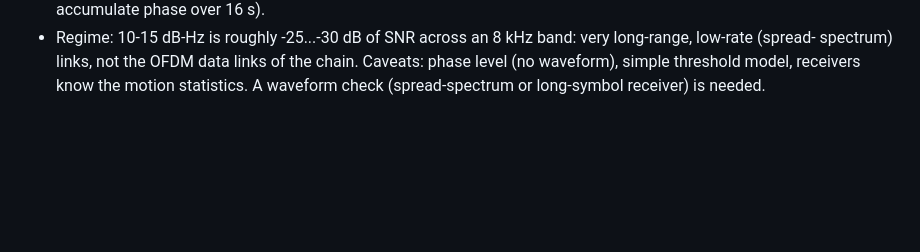
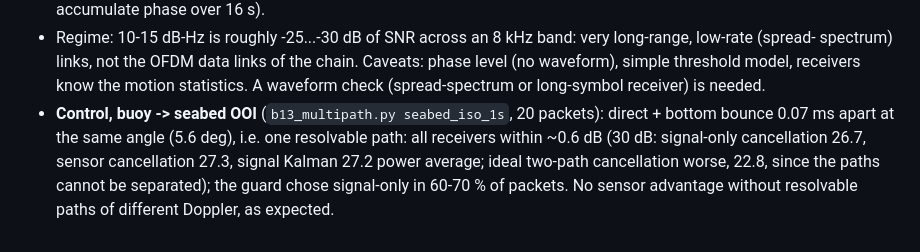
Before and after one commit to scudy247/JSAC-on-UW-Communications, a Markdown page: code/RESULTS.md, the part around the change. GitHub-like rendering; blank space fills up the shorter version.

Commit message:
Log multipath seabed control (no resolvable paths: no sensor advantage)

```diff
--- a/code/RESULTS.md
+++ b/code/RESULTS.md
@@ -923,3 +923,8 @@ buoy-buoy -13.0 -> 0.8, -1.1 -> 9.9, 6.1 -> 10.7, 9.3 -> 11.4; seabed OOI -11.1
 - Regime: 10-15 dB-Hz is roughly -25...-30 dB of SNR across an 8 kHz band: very long-range, low-rate (spread-
   spectrum) links, not the OFDM data links of the chain. Caveats: phase level (no waveform), simple threshold model,
   receivers know the motion statistics. A waveform check (spread-spectrum or long-symbol receiver) is needed.
+- **Control, buoy -> seabed OOI** (`b13_multipath.py seabed_iso_1s`, 20 packets): direct + bottom bounce 0.07 ms apart
+  at the same angle (5.6 deg), i.e. one resolvable path: all receivers within ~0.6 dB (30 dB: signal-only
+  cancellation 26.7, sensor cancellation 27.3, signal Kalman 27.2 power average; ideal two-path cancellation worse,
+  22.8, since the paths cannot be separated); the guard chose signal-only in 60-70 % of packets. No sensor advantage
+  without resolvable paths of different Doppler, as expected.
```
